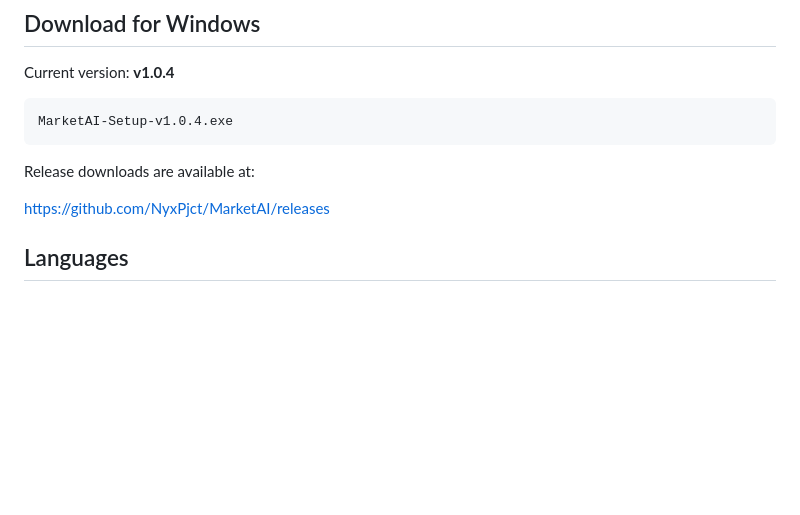
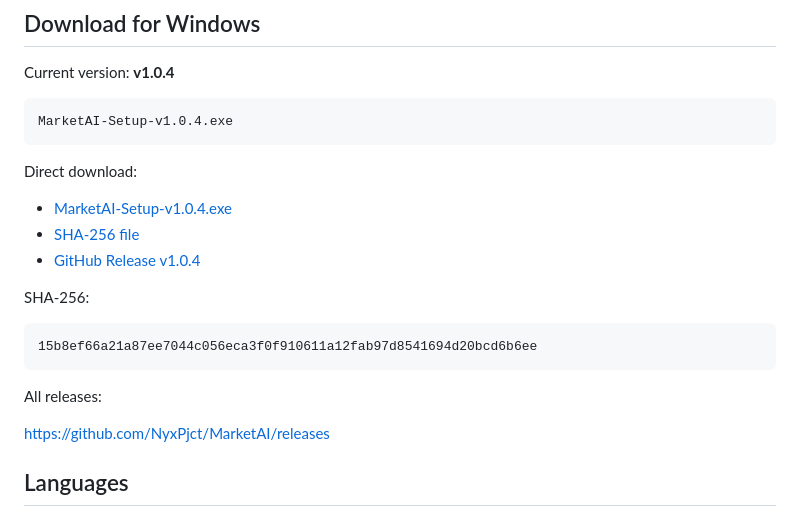
Before and after one commit to NyxPjct/MarketAI, a Markdown page: README.md, the part around the change. GitHub-like rendering; blank space fills up the shorter version.

Commit message:
docs: publish MarketAI v1.0.4 download and checksum

````diff
--- a/README.md
+++ b/README.md
@@ -21,7 +21,19 @@ Current version: **v1.0.4**
 MarketAI-Setup-v1.0.4.exe
 ```
 
-Release downloads are available at:
+Direct download:
+
+- [MarketAI-Setup-v1.0.4.exe](https://github.com/NyxPjct/MarketAI/releases/download/v1.0.4/MarketAI-Setup-v1.0.4.exe)
+- [SHA-256 file](https://github.com/NyxPjct/MarketAI/releases/download/v1.0.4/MarketAI-Setup-v1.0.4.sha256)
+- [GitHub Release v1.0.4](https://github.com/NyxPjct/MarketAI/releases/tag/v1.0.4)
+
+SHA-256:
+
+```text
+15b8ef66a21a87ee7044c056eca3f0f910611a12fab97d8541694d20bcd6b6ee
+```
+
+All releases:
 
 https://github.com/NyxPjct/MarketAI/releases
 
````
